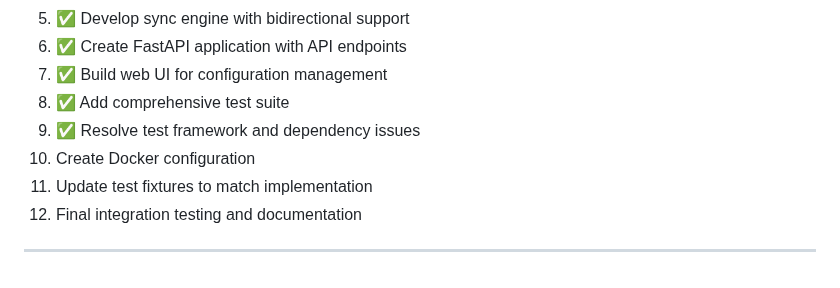
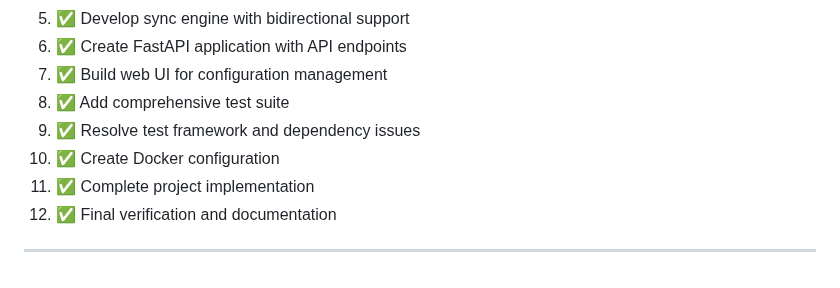
Before and after one commit to plymouthvan/CalDAV-Sync, a Markdown page: engineering-journal.md, the part around one of its changes. Rendered like a GitHub page.

```diff
--- a/engineering-journal.md
+++ b/engineering-journal.md
@@ -116,8 +162,8 @@ This journal tracks the development progress, decisions, challenges, and solutio
 7. ✅ Build web UI for configuration management
 8. ✅ Add comprehensive test suite
 9. ✅ Resolve test framework and dependency issues
-10. Create Docker configuration
-11. Update test fixtures to match implementation
-12. Final integration testing and documentation
+10. ✅ Create Docker configuration
+11. ✅ Complete project implementation
+12. ✅ Final verification and documentation
 
 ---
```
Also changed, not shown: other parts of engineering-journal.md (+46 -0 lines), DEPLOYMENT.md (added, +190 -0 lines).
